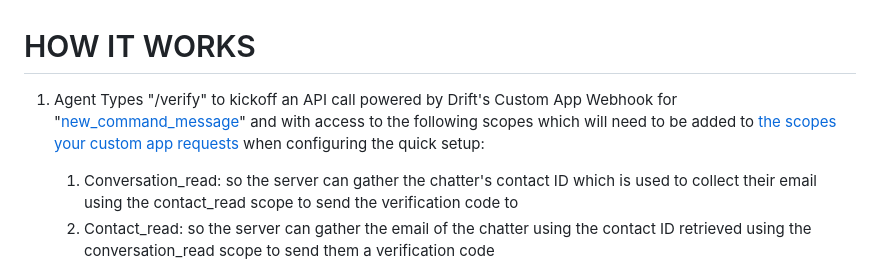
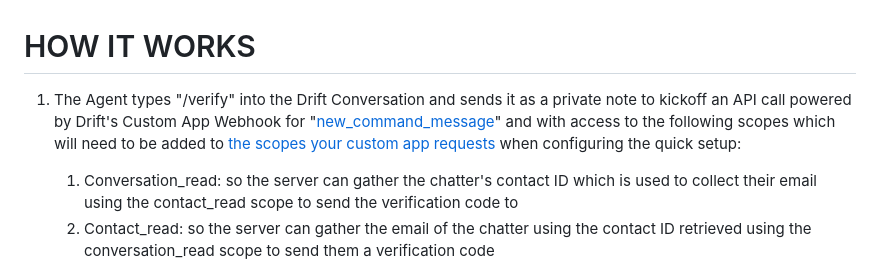
Before and after one commit to chrisrcardone/verifyEmailDrift, a Markdown page: README.md, the part around the change. Rendered like a GitHub page.

```diff
--- a/README.md
+++ b/README.md
@@ -1,6 +1,6 @@
 # HOW IT WORKS
 
-1.  Agent Types "/verify" to kickoff an API call powered by Drift's Custom App Webhook for "[new_command_message](https://devdocs.drift.com/docs/webhook-events-1#event-types)" and with access to the following scopes which will need to be added to [the scopes your custom app requests](https://devdocs.drift.com/docs/quick-start#2-give-your-app-permission-scopes) when configuring the quick setup:
+1.  The Agent types "/verify" into the Drift Conversation and sends it as a private note to kickoff an API call powered by Drift's Custom App Webhook for "[new_command_message](https://devdocs.drift.com/docs/webhook-events-1#event-types)" and with access to the following scopes which will need to be added to [the scopes your custom app requests](https://devdocs.drift.com/docs/quick-start#2-give-your-app-permission-scopes) when configuring the quick setup:
 
     1.  Conversation_read: so the server can gather the chatter's contact ID which is used to collect their email using the contact_read scope to send the verification code to
     2.  Contact_read: so the server can gather the email of the chatter using the contact ID retrieved using the conversation_read scope to send them a verification code
```
